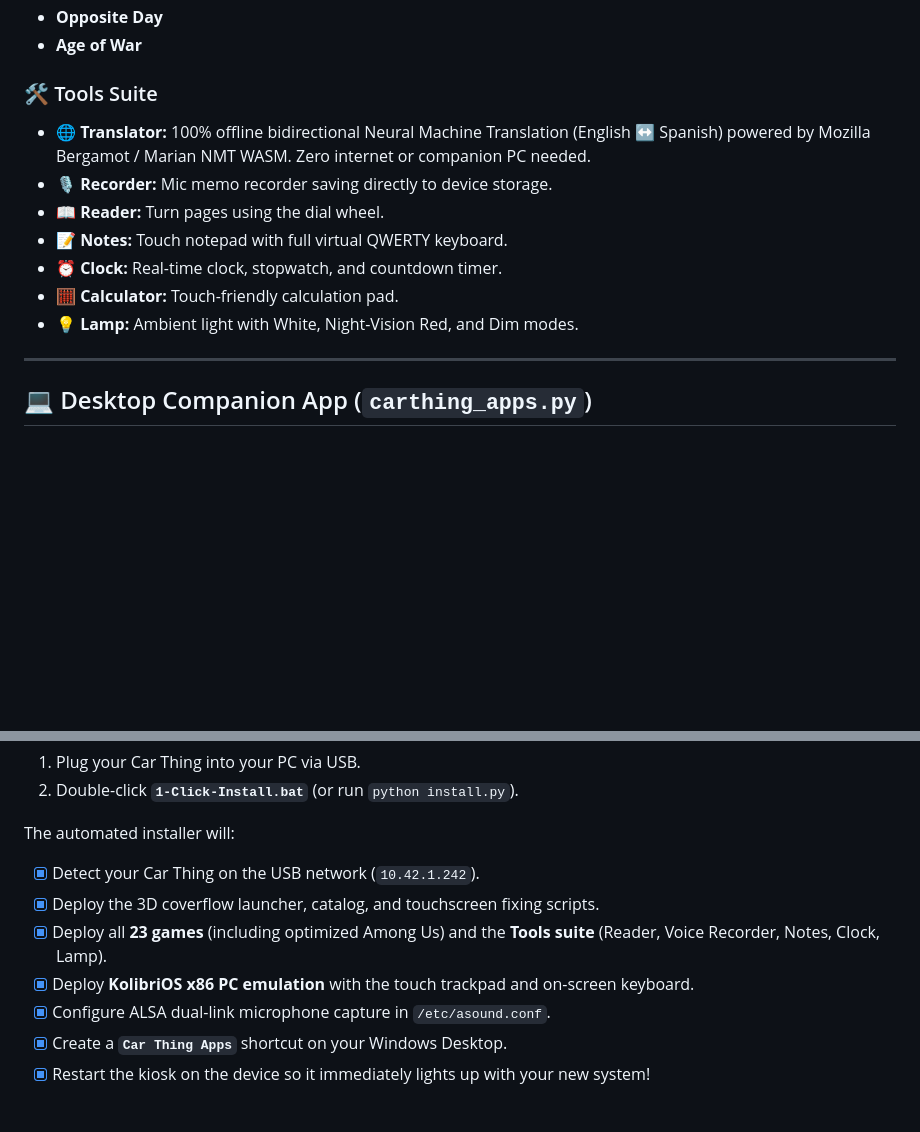
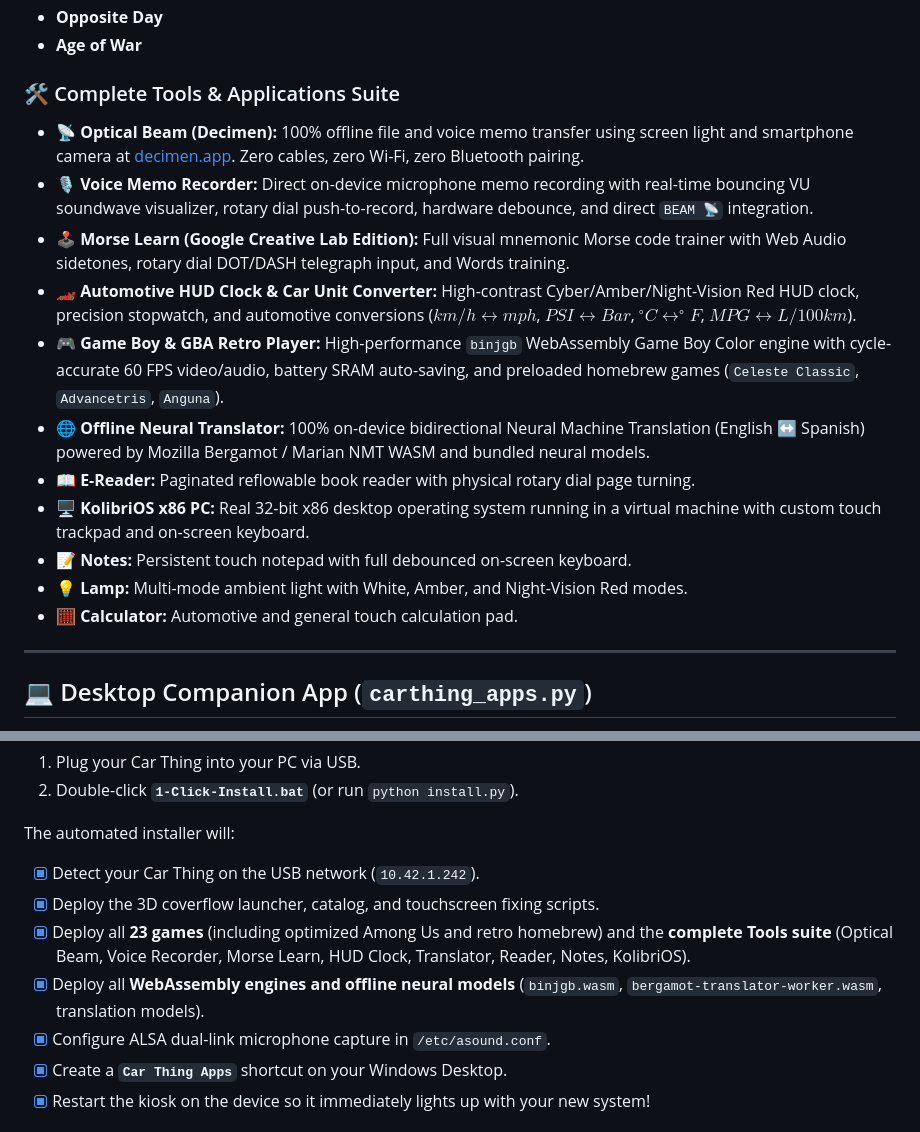
Before and after one commit to Gilzone/carthing-apps, a Markdown page: README.md, 2 parts joined by grey strips. Drawn GitHub-style; blank space fills up the shorter version.

Commit message:
docs: update README with complete tools suite, bundled WASM engines, and 1-Click install guide

```diff
--- a/README.md
+++ b/README.md
@@ -205,14 +205,18 @@ Bringing true edge-AI Machine Translation to the Spotify Car Thing without inter
 - **Opposite Day**
 - **Age of War**
 
-### 🛠️ Tools Suite
-- 🌐 **Translator:** 100% offline bidirectional Neural Machine Translation (English ↔ Spanish) powered by Mozilla Bergamot / Marian NMT WASM. Zero internet or companion PC needed.
-- 🎙️ **Recorder:** Mic memo recorder saving directly to device storage.
-- 📖 **Reader:** Turn pages using the dial wheel.
-- 📝 **Notes:** Touch notepad with full virtual QWERTY keyboard.
-- ⏰ **Clock:** Real-time clock, stopwatch, and countdown timer.
-- 🧮 **Calculator:** Touch-friendly calculation pad.
-- 💡 **Lamp:** Ambient light with White, Night-Vision Red, and Dim modes.
+### 🛠️ Complete Tools & Applications Suite
+- 📡 **Optical Beam (Decimen):** 100% offline file and voice memo transfer using screen light and smartphone camera at [decimen.app](https://decimen.app/). Zero cables, zero Wi-Fi, zero Bluetooth pairing.
+- 🎙️ **Voice Memo Recorder:** Direct on-device microphone memo recording with real-time bouncing VU soundwave visualizer, rotary dial push-to-record, hardware debounce, and direct `BEAM 📡` integration.
+- 🕹️ **Morse Learn (Google Creative Lab Edition):** Full visual mnemonic Morse code trainer with Web Audio sidetones, rotary dial DOT/DASH telegraph input, and Words training.
+- 🏎️ **Automotive HUD Clock & Car Unit Converter:** High-contrast Cyber/Amber/Night-Vision Red HUD clock, precision stopwatch, and automotive conversions ($km/h \leftrightarrow mph$, $PSI \leftrightarrow Bar$, $^\circ C \leftrightarrow ^\circ F$, $MPG \leftrightarrow L/100km$).
+- 🎮 **Game Boy & GBA Retro Player:** High-performance `binjgb` WebAssembly Game Boy Color engine with cycle-accurate 60 FPS video/audio, battery SRAM auto-saving, and preloaded homebrew games (`Celeste Classic`, `Advancetris`, `Anguna`).
+- 🌐 **Offline Neural Translator:** 100% on-device bidirectional Neural Machine Translation (English ↔ Spanish) powered by Mozilla Bergamot / Marian NMT WASM and bundled neural models.
+- 📖 **E-Reader:** Paginated reflowable book reader with physical rotary dial page turning.
+- 🖥️ **KolibriOS x86 PC:** Real 32-bit x86 desktop operating system running in a virtual machine with custom touch trackpad and on-screen keyboard.
+- 📝 **Notes:** Persistent touch notepad with full debounced on-screen keyboard.
+- 💡 **Lamp:** Multi-mode ambient light with White, Amber, and Night-Vision Red modes.
+- 🧮 **Calculator:** Automotive and general touch calculation pad.
 
 ---
 
@@ -237,8 +241,8 @@ Getting everything onto your Car Thing takes just **one double-click**:
 The automated installer will:
 - [x] Detect your Car Thing on the USB network (`10.42.1.242`).
 - [x] Deploy the 3D coverflow launcher, catalog, and touchscreen fixing scripts.
-- [x] Deploy all **23 games** (including optimized Among Us) and the **Tools suite** (Reader, Voice Recorder, Notes, Clock, Lamp).
-- [x] Deploy **KolibriOS x86 PC emulation** with the touch trackpad and on-screen keyboard.
+- [x] Deploy all **23 games** (including optimized Among Us and retro homebrew) and the **complete Tools suite** (Optical Beam, Voice Recorder, Morse Learn, HUD Clock, Translator, Reader, Notes, KolibriOS).
+- [x] Deploy all **WebAssembly engines and offline neural models** (`binjgb.wasm`, `bergamot-translator-worker.wasm`, translation models).
 - [x] Configure ALSA dual-link microphone capture in `/etc/asound.conf`.
 - [x] Create a **`Car Thing Apps`** shortcut on your Windows Desktop.
 - [x] Restart the kiosk on the device so it immediately lights up with your new system!
```
